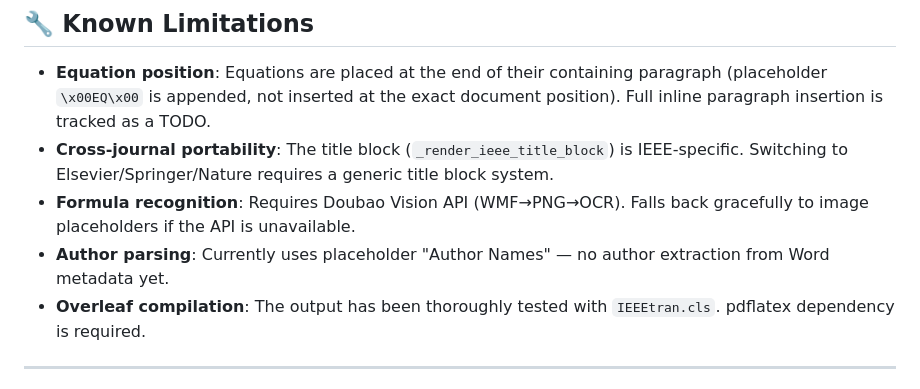
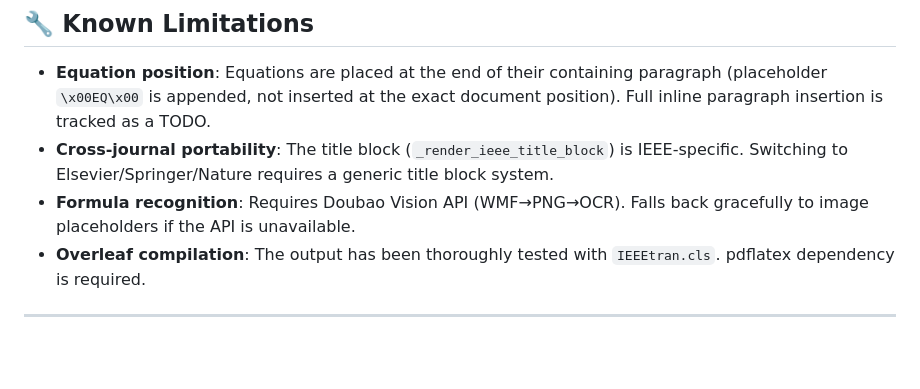
Before and after one commit to LSZ-03/Word2LaTeX, a Markdown page: README.md, the part around the change. Drawn GitHub-style; blank space fills up the shorter version.

```diff
--- a/README.md
+++ b/README.md
@@ -221,7 +221,6 @@ The **Constraint Layer architecture** decouples journal-specific formatting rule
 - **Equation position**: Equations are placed at the end of their containing paragraph (placeholder `\x00EQ\x00` is appended, not inserted at the exact document position). Full inline paragraph insertion is tracked as a TODO.
 - **Cross-journal portability**: The title block (`_render_ieee_title_block`) is IEEE-specific. Switching to Elsevier/Springer/Nature requires a generic title block system.
 - **Formula recognition**: Requires Doubao Vision API (WMF→PNG→OCR). Falls back gracefully to image placeholders if the API is unavailable.
-- **Author parsing**: Currently uses placeholder "Author Names" — no author extraction from Word metadata yet.
 - **Overleaf compilation**: The output has been thoroughly tested with `IEEEtran.cls`. pdflatex dependency is required.
 
 ---
```
Also changed, not shown: README.zh.md (+0 -1 lines).
